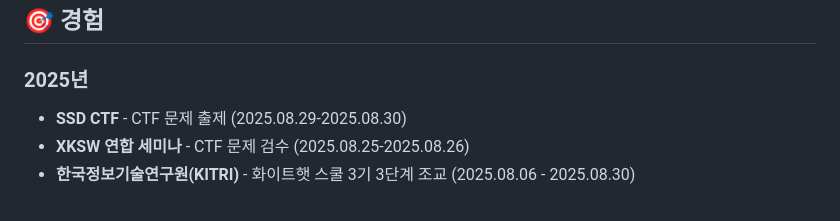
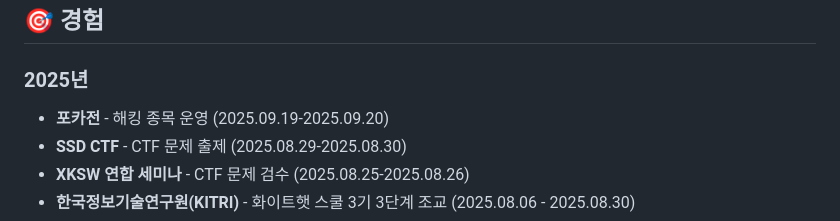
Before and after one commit to hy30nq03/hy30nq_profile.github.io, a Markdown page: korean.md, the part around the change. GitHub-like rendering.

```diff
--- a/korean.md
+++ b/korean.md
@@ -83,6 +83,7 @@
 ## 🎯 경험
 
 ### 2025년
+- **포카전** - 해킹 종목 운영 (2025.09.19-2025.09.20)
 - **SSD CTF** - CTF 문제 출제 (2025.08.29-2025.08.30)
 - **XKSW 연합 세미나** - CTF 문제 검수 (2025.08.25-2025.08.26)
 - **한국정보기술연구원(KITRI)** - 화이트햇 스쿨 3기 3단계 조교 (2025.08.06 - 2025.08.30)
```
